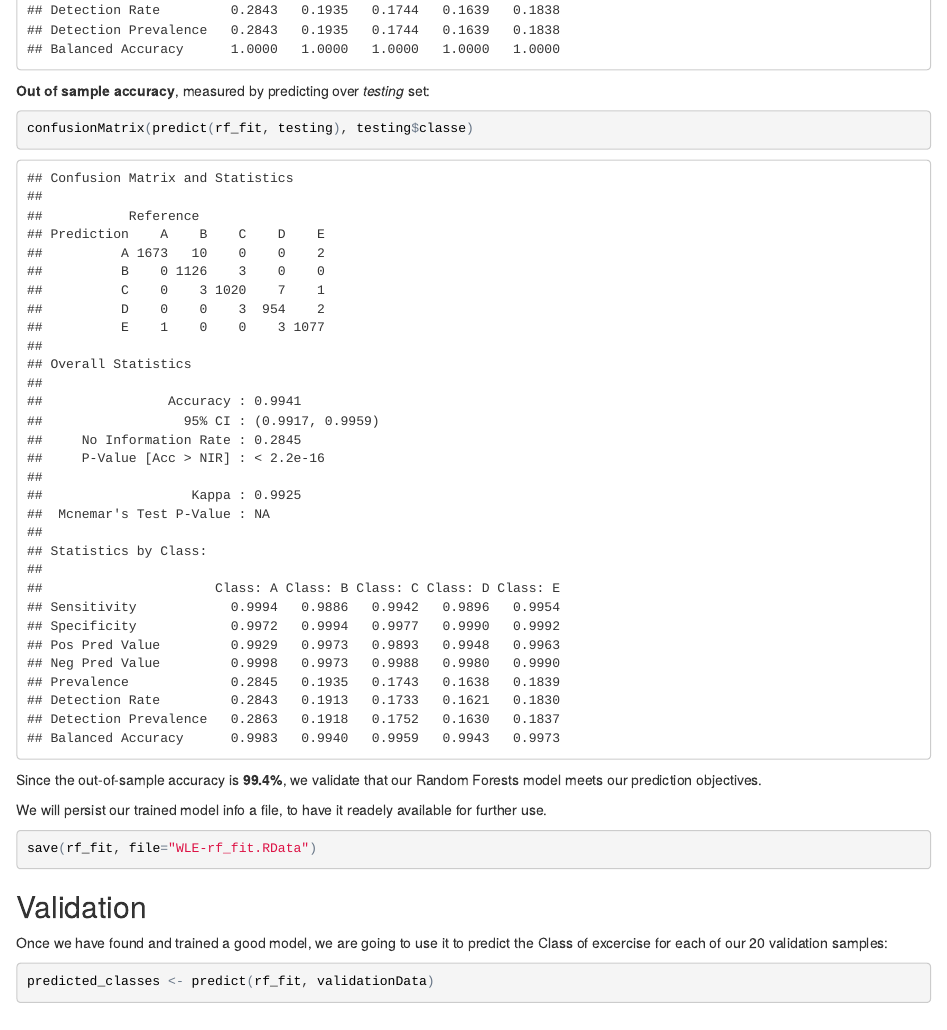
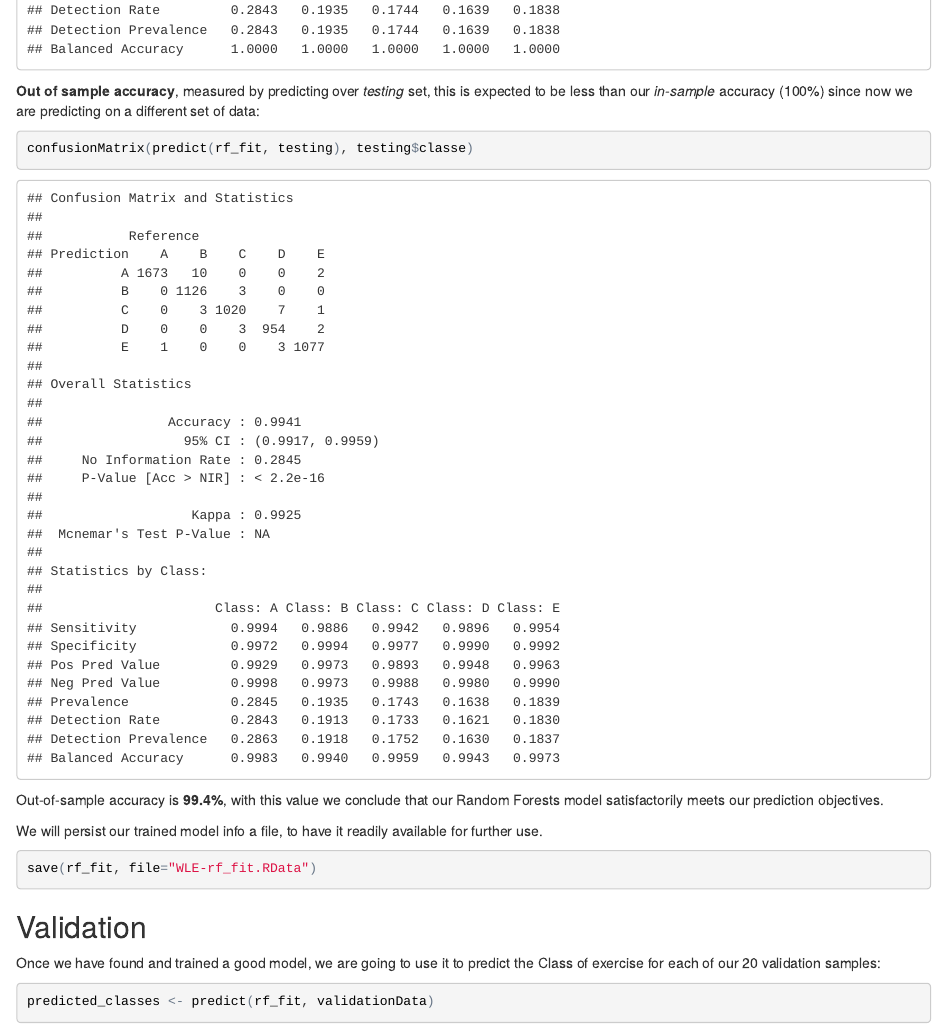
Before and after one commit to aguereca/PredMachLearn, an R Markdown document (Writeup_WLE.Rmd): the page in a window 1100 px wide, from 2980 px down. The pictures show the output file Writeup_WLE.html that the author committed with the source, opened offline.

Commit message:
Added out-of-sample accuracy note

````diff
--- a/Writeup_WLE.Rmd
+++ b/Writeup_WLE.Rmd
@@ -102,15 +102,15 @@ rf_fit$finalModel
 confusionMatrix(predict(rf_fit, training), training$classe)
 ```
 
-**Out of sample accuracy**, measured by predicting over *testing* set:
+**Out of sample accuracy**, measured by predicting over *testing* set, this is expected to be less than our *in-sample* accuracy (100%) since now we are predicting on a different set of data:
 ```{r}
 confusionMatrix(predict(rf_fit, testing), testing$classe)
 ```
 
 
-Since the out-of-sample accuracy is **99.4%**, we validate that our Random Forests model meets our prediction objectives.
+Out-of-sample accuracy is **99.4%**, with this value we conclude that our Random Forests model satisfactorily meets our prediction objectives.
 
-We will persist our trained model info a file, to have it readely available for further use.
+We will persist our trained model info a file, to have it readily available for further use.
 ```{r}
 save(rf_fit, file="WLE-rf_fit.RData")
 ```
@@ -118,7 +118,7 @@ save(rf_fit, file="WLE-rf_fit.RData")
 
 ##Validation
 
-Once we have found and trained a good model, we are going to use it to predict the Class of excercise for each of our 20 validation samples:
+Once we have found and trained a good model, we are going to use it to predict the Class of exercise for each of our 20 validation samples:
 ```{r}
 predicted_classes <- predict(rf_fit, validationData)
 ```
````
Also changed, not shown: README.md, Writeup_WLE.html.
